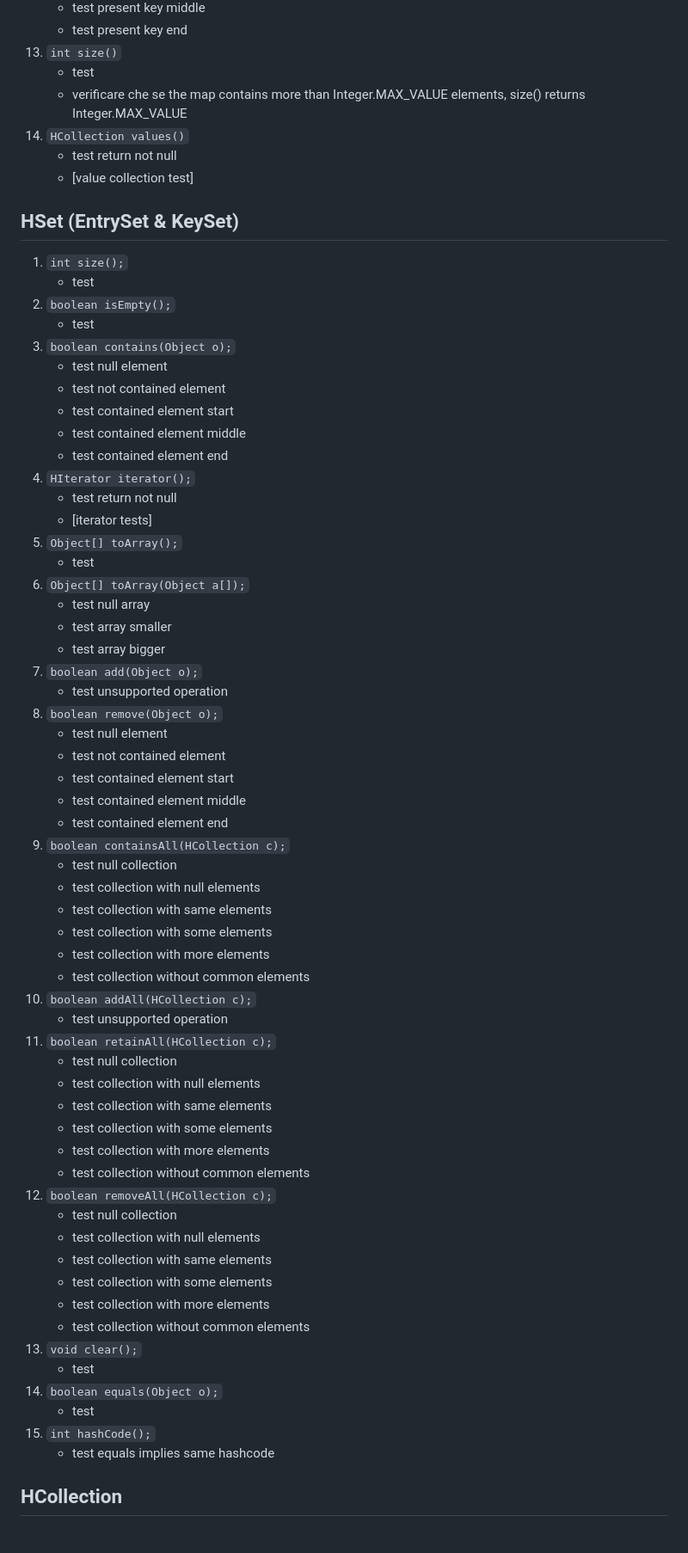
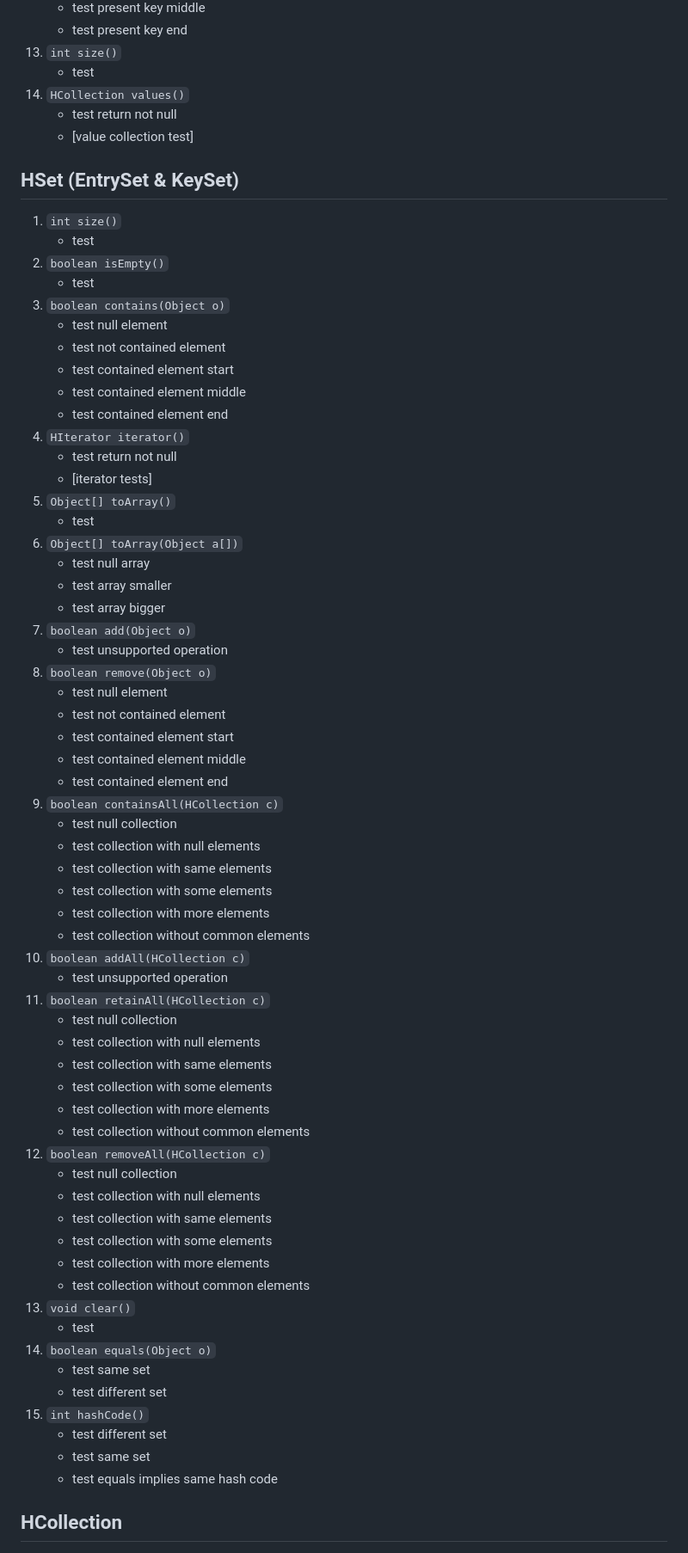
Before and after one commit to DoctorSclero/unipd-edids-2025.2, a Markdown page: test_cases.md, the part around the change printed below. Shown: that part at 86% size. Drawn GitHub-style.

Commit message:
tests: added new test specification

```diff
--- a/test_cases.md
+++ b/test_cases.md
@@ -72,68 +74,70 @@ empty, few items (5-10), many items/performance (100.000), dynamic.
     - test present key end
 13. `int size()`
     - test
-    - verificare che se the map contains more than Integer.MAX_VALUE elements, size() returns Integer.MAX_VALUE
 14. `HCollection values()`
     - test return not null
     - [value collection test]
 
 ## HSet (EntrySet & KeySet)
-1. `int size();`
+1. `int size()`
     - test
-2. `boolean isEmpty();`
+2. `boolean isEmpty()`
     - test
-3. `boolean contains(Object o);`
+3. `boolean contains(Object o)`
     - test null element
     - test not contained element
     - test contained element start
     - test contained element middle
     - test contained element end
-4. `HIterator iterator();`
+4. `HIterator iterator()`
     - test return not null
     - [iterator tests]
-5. `Object[] toArray();`
+5. `Object[] toArray()`
     - test
-6. `Object[] toArray(Object a[]);`
+6. `Object[] toArray(Object a[])`
     - test null array
     - test array smaller
     - test array bigger
-7. `boolean add(Object o);`
+7. `boolean add(Object o)`
     - test unsupported operation
-8. `boolean remove(Object o);`
+8. `boolean remove(Object o)`
     - test null element
     - test not contained element
     - test contained element start
     - test contained element middle
     - test contained element end
-9. `boolean containsAll(HCollection c);`
+9. `boolean containsAll(HCollection c)`
     - test null collection
     - test collection with null elements
     - test collection with same elements
     - test collection with some elements
     - test collection with more elements
     - test collection without common elements
-10. `boolean addAll(HCollection c);`
+10. `boolean addAll(HCollection c)`
     - test unsupported operation
-11. `boolean retainAll(HCollection c);`
+11. `boolean retainAll(HCollection c)`
     - test null collection
     - test collection with null elements
     - test collection with same elements
     - test collection with some elements
     - test collection with more elements
     - test collection without common elements
-12. `boolean removeAll(HCollection c);`
+12. `boolean removeAll(HCollection c)`
     - test null collection
     - test collection with null elements
     - test collection with same elements
     - test collection with some elements
     - test collection with more elements
     - test collection without common elements
-13. `void clear();`
+13. `void clear()`
     - test
-14. `boolean equals(Object o);`
-    - test
-15. `int hashCode();`
-    - test equals implies same hashcode
+14. `boolean equals(Object o)`
+    - test same set
+    - test different set
+15. `int hashCode()`
+    - test different set
+    - test same set
+    - test equals implies same hash code
 
 ## HCollection
 
```
Also changed, not shown: other parts of test_cases.md (+73 -4 lines).
